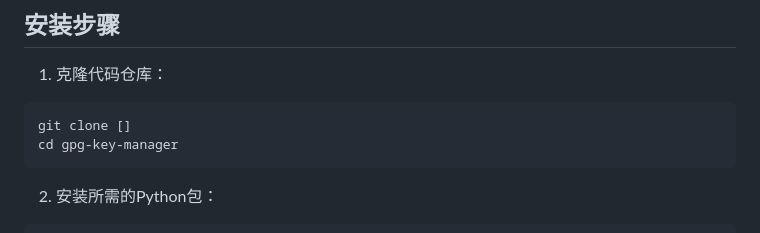
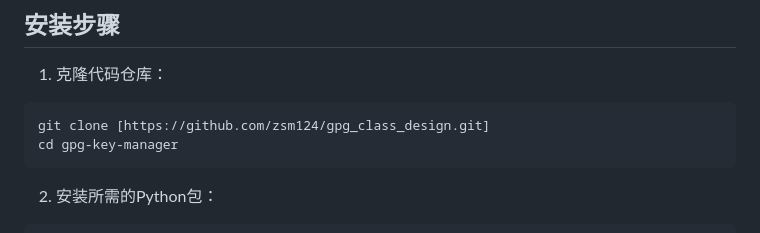
Before and after one commit to zsm124/gpg_class_design, a Markdown page: README.md, the part around the change. Rendered like a GitHub page.

````diff
--- a/README.md
+++ b/README.md
@@ -142,7 +142,7 @@ chmod 644 input_file
 
 1. 克隆代码仓库：
 ```bash
-git clone []
+git clone [https://github.com/zsm124/gpg_class_design.git]
 cd gpg-key-manager
 ```
 
````
